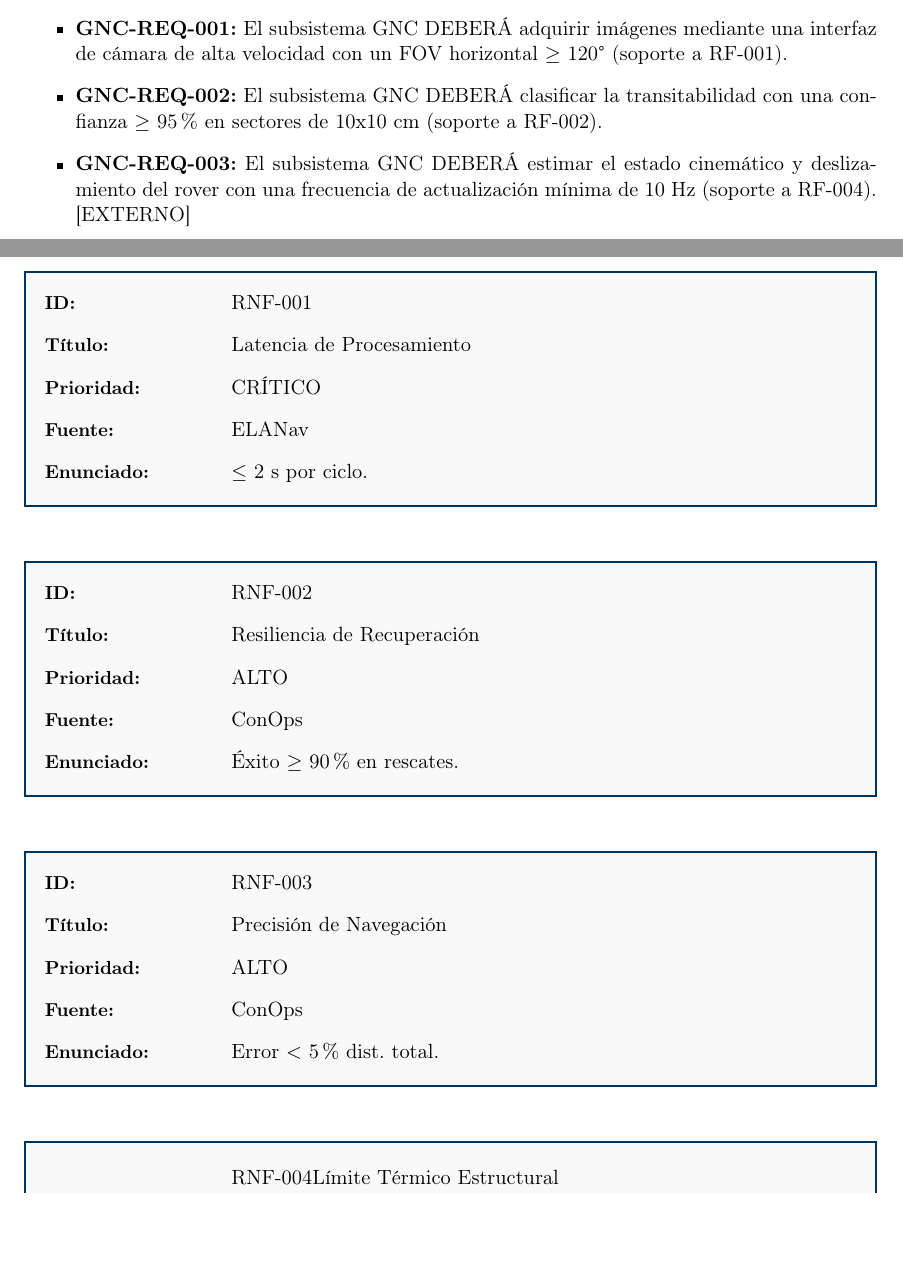
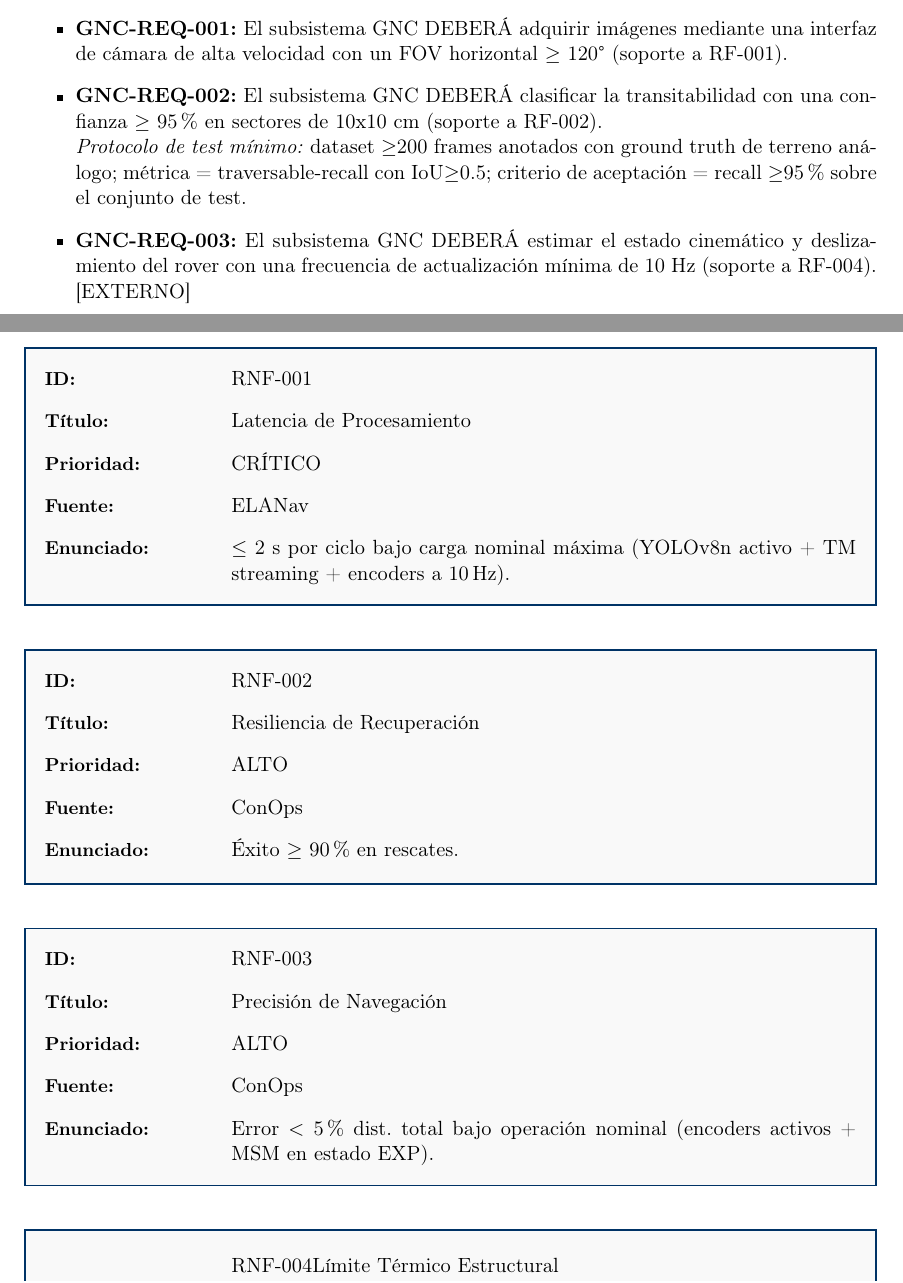
Before and after one commit to Alonso11/Olympus-Project-TFG-TEC, a LaTeX document (main.tex, which reads sections/s09_system_requirements.tex): two parts of pages 74 and 80 of 140, joined at a grey line, cut so that both start at the same text, the shorter picture padded with empty space. Compiled offline with pdfLaTeX.

Commit message:
docs(srs): fix Q-1 and Q-4 requirement quality anti-patterns
- Q-1: GNC-REQ-002 ≥95% now includes explicit test protocol:
  dataset ≥200 frames, traversable-recall metric, IoU≥0.5 threshold
- Q-4: RNF-001 latency ≤2s now scoped to max nominal load
  (YOLOv8n + TM streaming + encoders at 10Hz)
- Q-4: RNF-003 nav error <5% now scoped to nominal operation
  (encoders active + MSM in EXP state)

```diff
--- a/sections/s09_system_requirements.tex
+++ b/sections/s09_system_requirements.tex
@@ -69,7 +69,8 @@ Ante la pérdida de enlace directo, el sistema \textbf{DEBERÁ} realizar una con
 \textbf{Soporte de RF-001, RF-002, RF-003, RF-004:}
 \begin{itemize}
     \item \textbf{GNC-REQ-001:} El subsistema GNC DEBERÁ adquirir imágenes mediante una interfaz de cámara de alta velocidad con un FOV horizontal $\ge$ 120° (soporte a RF-001).
-    \item \textbf{GNC-REQ-002:} El subsistema GNC DEBERÁ clasificar la transitabilidad con una confianza $\ge$ 95\% en sectores de 10x10 cm (soporte a RF-002).
+    \item \textbf{GNC-REQ-002:} El subsistema GNC DEBERÁ clasificar la transitabilidad con una confianza $\ge$ 95\% en sectores de 10x10 cm (soporte a RF-002). \\
+    \textit{Protocolo de test mínimo:} dataset $\ge$200 frames anotados con ground truth de terreno análogo; métrica = traversable-recall con IoU$\ge$0.5; criterio de aceptación = recall $\ge$95\% sobre el conjunto de test.
     \item \textbf{GNC-REQ-003:} El subsistema GNC DEBERÁ estimar el estado cinemático y deslizamiento del rover con una frecuencia de actualización mínima de 10 Hz (soporte a RF-004). [EXTERNO]
 \end{itemize}
 
@@ -237,9 +238,9 @@ SYS-FUN-040a \newline SYS-FUN-040b \newline SYS-FUN-041 \\ \hline
 \textbf{Regla de prioridad de transiciones:} SAFE tiene prioridad sobre cualquier otro modo. FLT tiene prioridad sobre EXP y AVD. Las transiciones no listadas en esta tabla son inválidas y deberán ser rechazadas por la MSM con log de error. \cite{nasa_cm, segoldmine_ppi}
 
 \subsection{Performance and Non-Functional Requirements}
-\sysreq{RNF-001}{Latencia de Procesamiento}{CRÍTICO}{ELANav}{$\le$ 2 s por ciclo.}
+\sysreq{RNF-001}{Latencia de Procesamiento}{CRÍTICO}{ELANav}{$\le$ 2 s por ciclo bajo carga nominal máxima (YOLOv8n activo + TM streaming + encoders a 10\,Hz).}
 \sysreq{RNF-002}{Resiliencia de Recuperación}{ALTO}{ConOps}{Éxito $\ge$ 90\% en rescates.}
-\sysreq{RNF-003}{Precisión de Navegación}{ALTO}{ConOps}{Error $<$ 5\% dist. total.}
+\sysreq{RNF-003}{Precisión de Navegación}{ALTO}{ConOps}{Error $<$ 5\% dist. total bajo operación nominal (encoders activos + MSM en estado EXP).}
 
 \begin{reqblock}{RNF-004}{Límite Térmico Estructural}
     \ReqShall{El sistema DEBERÁ operar en un entorno cuya temperatura ambiente no exceda los 45 °C, garantizando que el chasis no supere los 60 °C.}
```
Also changed, not shown: main.pdf.
